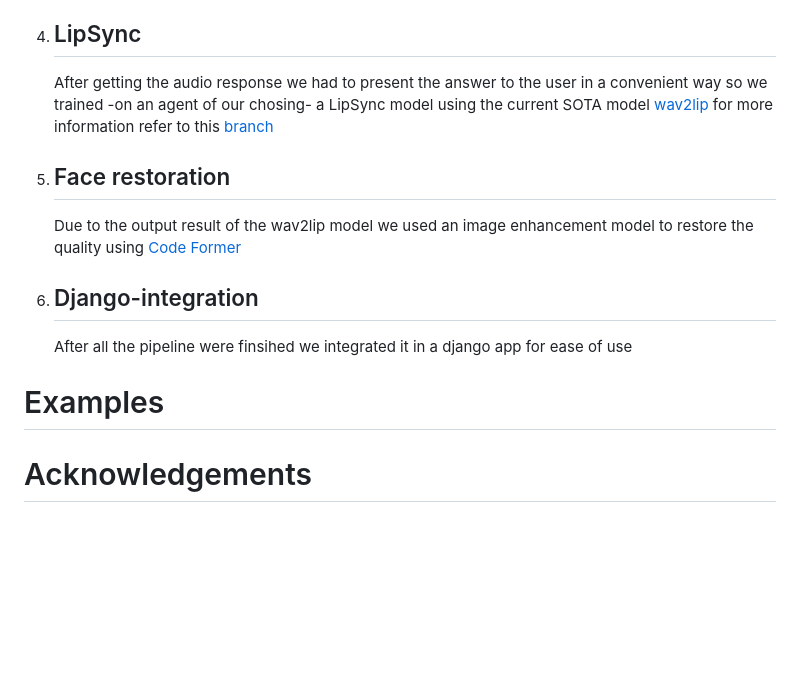
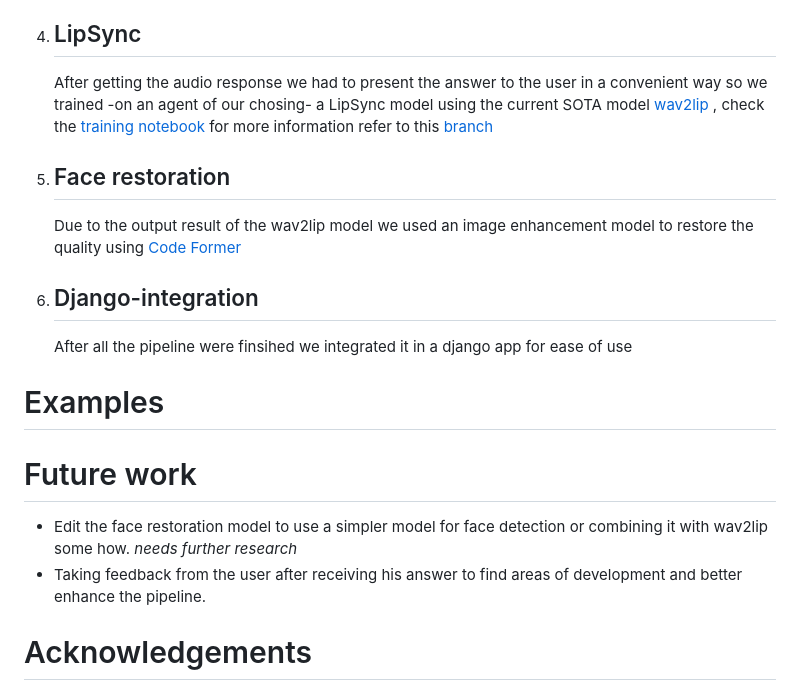
Before and after one commit to Aylore/Arabic-Voice-Interface-for-City-Operation-Center, a Markdown page: README.md, the part around the change. GitHub-like rendering; blank space fills up the shorter version.

Commit message:
another readme update

```diff
--- a/README.md
+++ b/README.md
@@ -58,7 +58,7 @@ To get started with the project, follow these steps:
 
 
 4. ## LipSync
-    After getting the audio response we had to present the answer to the user in a convenient way so we trained -on an agent of our chosing- a LipSync model using the current SOTA model [wav2lip](https://github.com/Rudrabha/Wav2Lip)
+    After getting the audio response we had to present the answer to the user in a convenient way so we trained -on an agent of our chosing- a LipSync model using the current SOTA model [wav2lip](https://github.com/Rudrabha/Wav2Lip) , check the [training notebook](notebooks/AE_Expert_Discriminator.ipynb)
     for more information refer to this [branch](https://github.com/Aylore/Arabic-Voice-Interface-for-City-Operation-Center/tree/wav2lip)
 
 
@@ -81,6 +81,11 @@ To get started with the project, follow these steps:
 
 
 
+# Future work
+* Edit the face restoration model to use a simpler model for face detection or combining it with wav2lip some how.  *needs further research*
+* Taking feedback from the user after receiving his answer to find areas of development and better enhance the pipeline.
+
+
 # Acknowledgements
 1. [wav2lip](https://github.com/Rudrabha/Wav2Lip) ,"A Lip Sync Expert Is All You Need for Speech to Lip Generation In the Wild", published at ACM Multimedia 2020.
 
```
